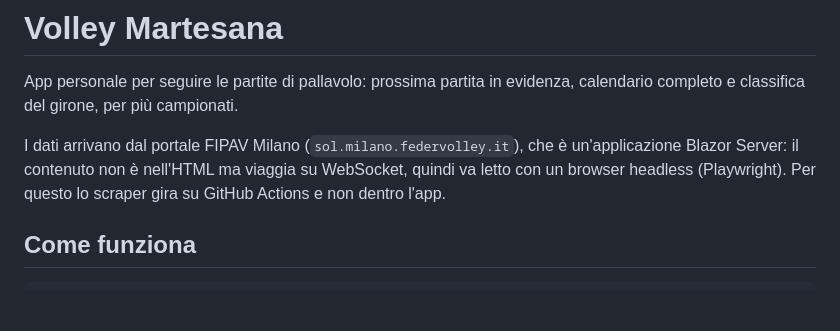
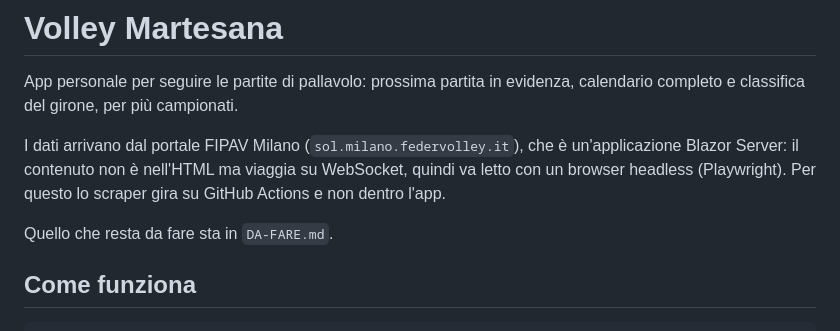
Before and after one commit to Salva-privato/volley, a Markdown page: README.md, the part around the change. Rendered like a GitHub page; blank space fills up the shorter version.

```diff
--- a/README.md
+++ b/README.md
@@ -7,6 +7,8 @@ I dati arrivano dal portale FIPAV Milano (`sol.milano.federvolley.it`), che è
 un'applicazione Blazor Server: il contenuto non è nell'HTML ma viaggia su
 WebSocket, quindi va letto con un browser headless (Playwright). Per questo lo
 scraper gira su GitHub Actions e non dentro l'app.
+
+Quello che resta da fare sta in `DA-FARE.md`.
 
 ## Come funziona
 
```
Also changed, not shown: DA-FARE.md (added, +70 -0 lines).
